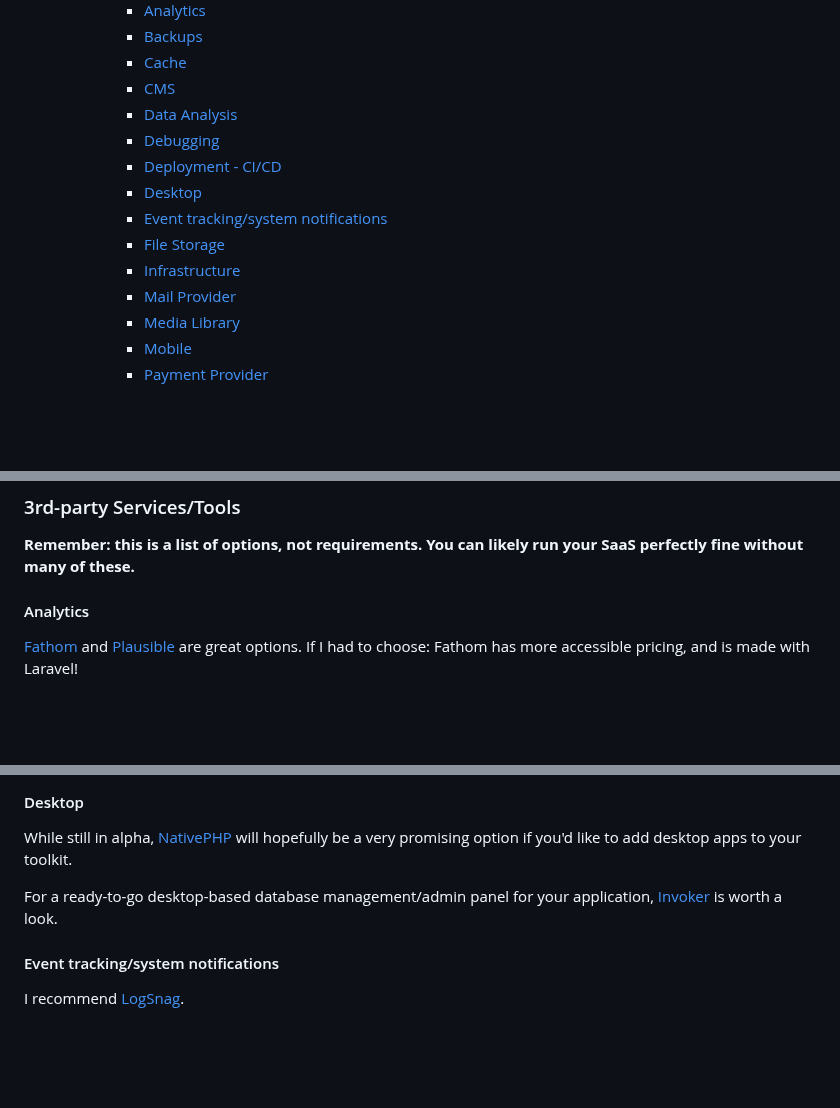
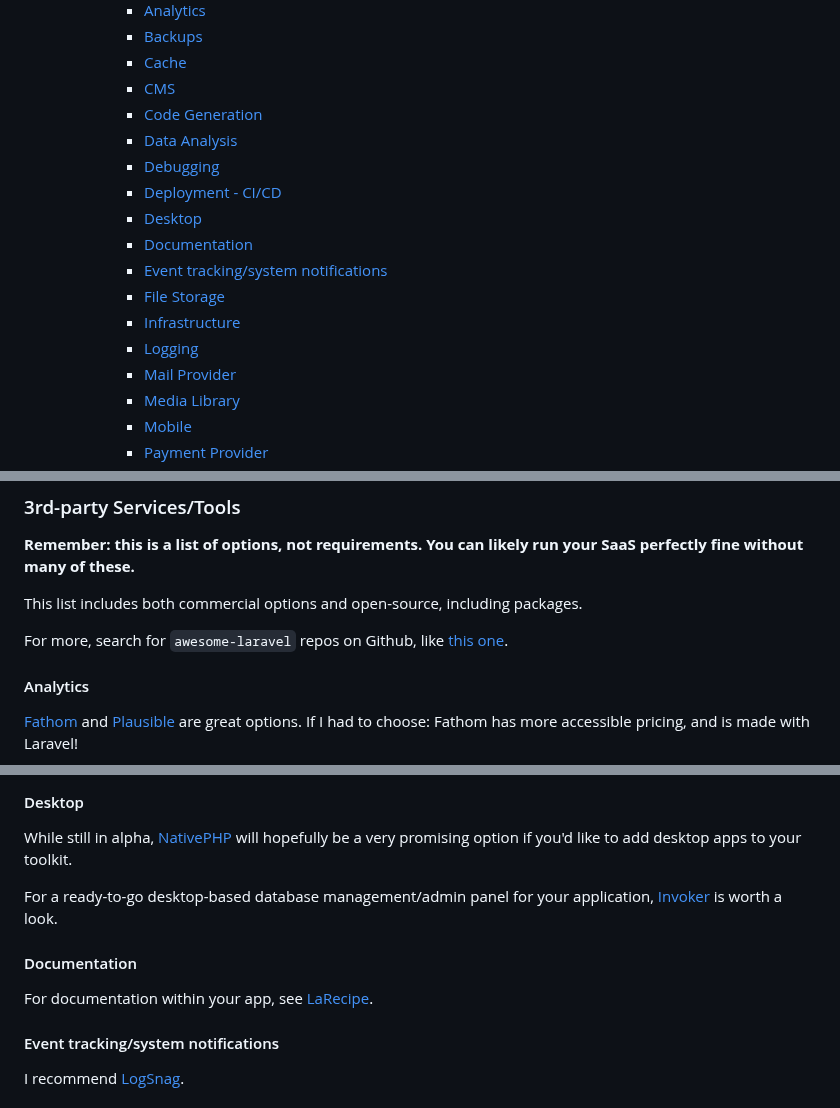
Before and after one commit to nikspyratos/toybox, a Markdown page: README.md, 3 parts joined by grey strips. Rendered like a GitHub page; blank space fills up the shorter version.

Commit message:
Feat: Docs & Logging recommendations

```diff
--- a/README.md
+++ b/README.md
@@ -29,13 +29,16 @@
       * [Backups](#backups)
       * [Cache](#cache)
       * [CMS](#cms)
+      * [Code Generation](#code-generation)
       * [Data Analysis](#data-analysis)
       * [Debugging](#debugging)
       * [Deployment - CI/CD](#deployment---cicd)
       * [Desktop](#desktop)
+      * [Documentation](#documentation)
       * [Event tracking/system notifications](#event-trackingsystem-notifications)
       * [File Storage](#file-storage)
       * [Infrastructure](#infrastructure)
+      * [Logging](#logging)
       * [Mail Provider](#mail-provider-)
       * [Media Library](#media-library)
       * [Mobile](#mobile)
@@ -303,6 +306,10 @@ An example of this is the `TrustProxies` middleware - Enlightn will flag this as
 
 **Remember: this is a list of options, not requirements. You can likely run your SaaS perfectly fine without many of these.**
 
+This list includes both commercial options and open-source, including packages.
+
+For more, search for `awesome-laravel` repos on Github, like [this one](https://github.com/chiraggude/awesome-laravel).
+
 #### Analytics
 
 [Fathom](https://usefathom.com) and [Plausible](https://plausible.io) are great options. If I had to choose: Fathom has more accessible pricing, and is made with Laravel!
@@ -346,6 +353,10 @@ While still in alpha, [NativePHP](https://nativephp.com/) will hopefully be a ve
 
 For a ready-to-go desktop-based database management/admin panel for your application, [Invoker](https://invoker.dev/) is worth a look.
 
+#### Documentation
+
+For documentation within your app, see [LaRecipe](https://github.com/saleem-hadad/larecipe).
+
 #### Event tracking/system notifications
 
 I recommend [LogSnag](https://logsnag.com/).
```
Also changed, not shown: other parts of README.md (+4 -0 lines).
